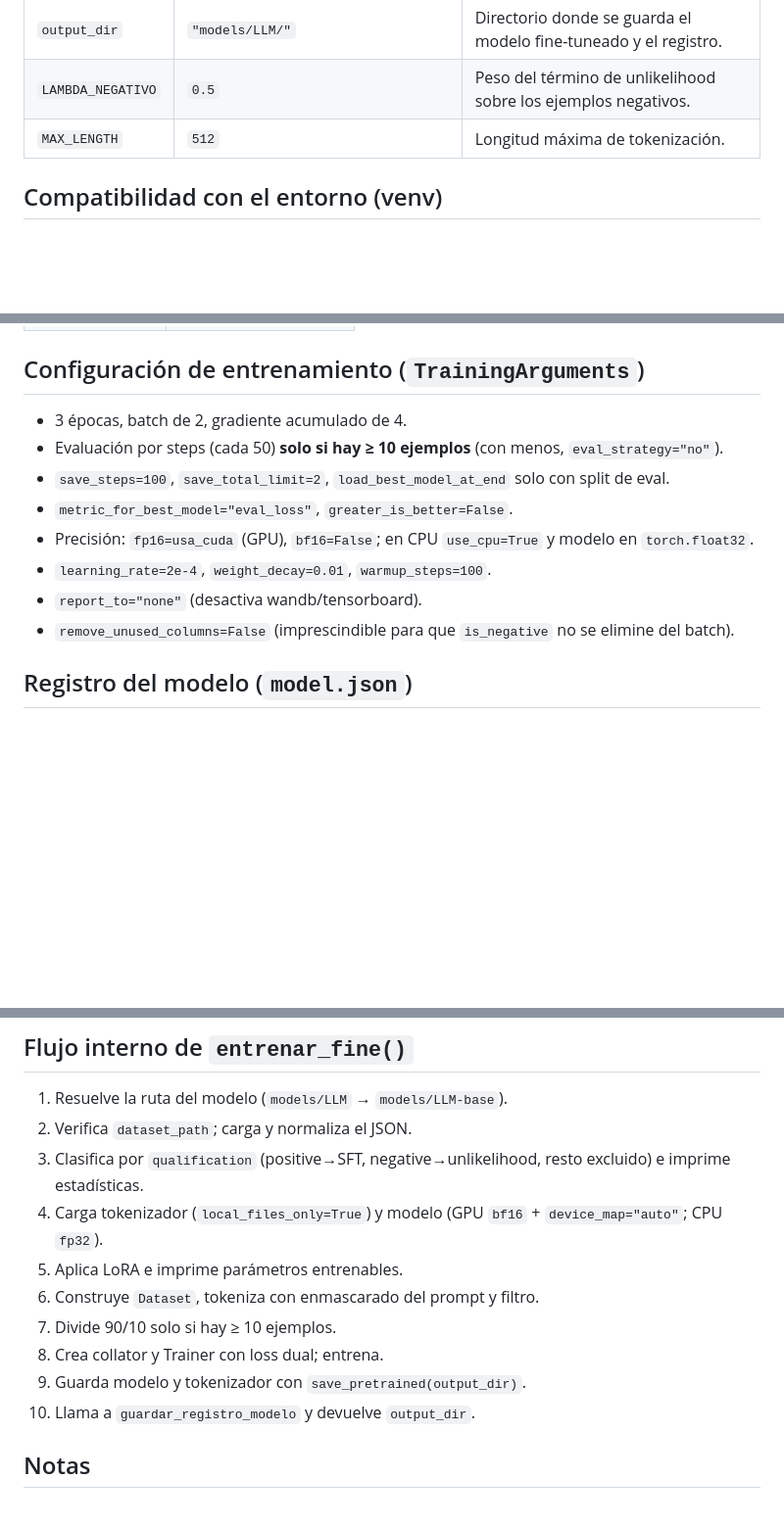
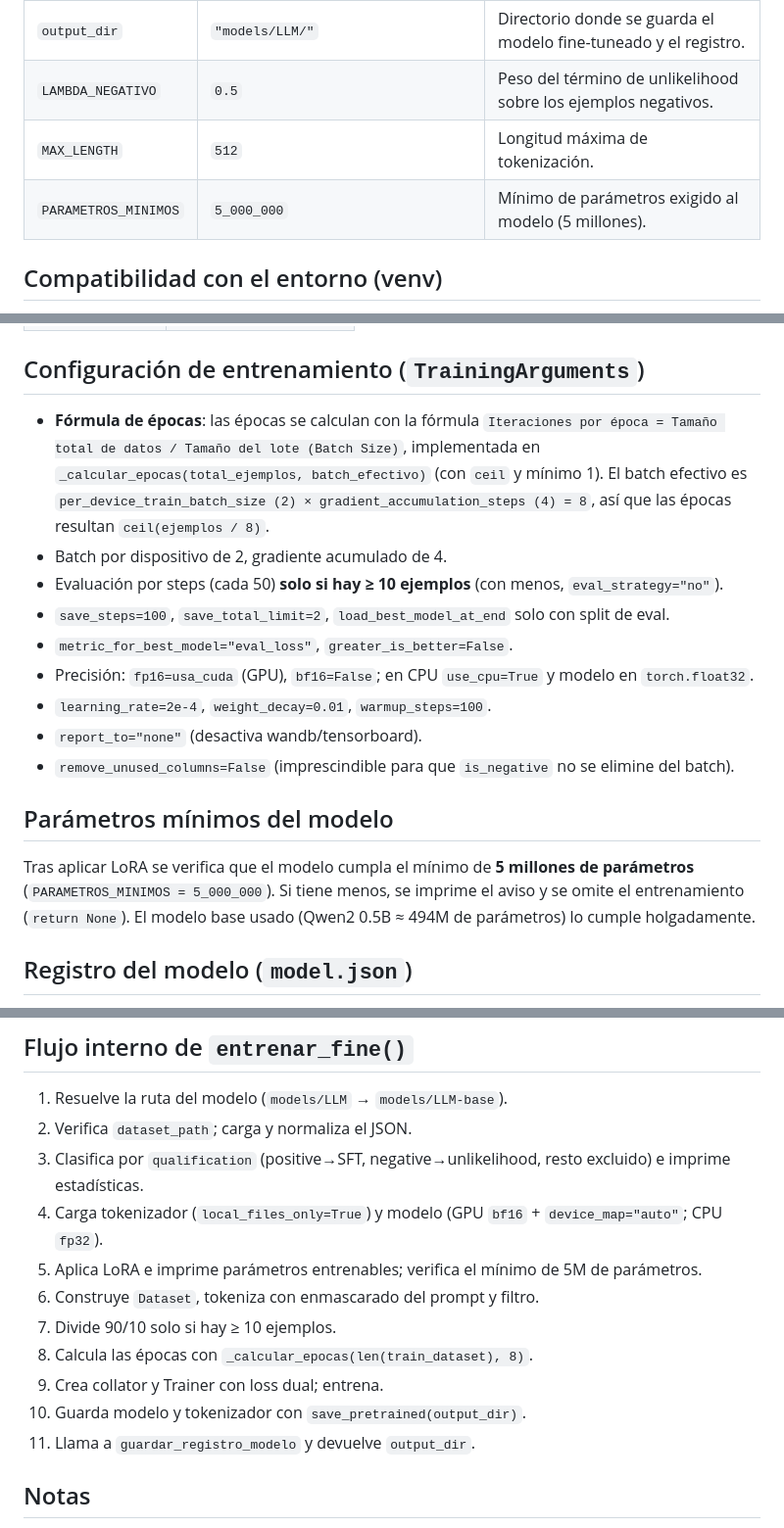
Before and after one commit to danideanda/APACMA, a Markdown page: documentacion/fine.md, 3 parts joined by grey strips. Shown at 98% size. Rendered like a GitHub page; blank space fills up the shorter version.

```diff
--- a/documentacion/fine.md
+++ b/documentacion/fine.md
@@ -48,6 +48,7 @@ Se eligió unlikelihood en lugar de DPO porque es la opción **más liviana en R
 | `output_dir` | `"models/LLM/"` | Directorio donde se guarda el modelo fine-tuneado y el registro. |
 | `LAMBDA_NEGATIVO` | `0.5` | Peso del término de unlikelihood sobre los ejemplos negativos. |
 | `MAX_LENGTH` | `512` | Longitud máxima de tokenización. |
+| `PARAMETROS_MINIMOS` | `5_000_000` | Mínimo de parámetros exigido al modelo (5 millones). |
 
 ## Compatibilidad con el entorno (venv)
 
@@ -145,7 +147,8 @@ El collator `CollatorConNegativos` garantiza que `is_negative` llegue al loss au
 
 ## Configuración de entrenamiento (`TrainingArguments`)
 
-- 3 épocas, batch de 2, gradiente acumulado de 4.
+- **Fórmula de épocas**: las épocas se calculan con la fórmula `Iteraciones por época = Tamaño total de datos / Tamaño del lote (Batch Size)`, implementada en `_calcular_epocas(total_ejemplos, batch_efectivo)` (con `ceil` y mínimo 1). El batch efectivo es `per_device_train_batch_size (2) × gradient_accumulation_steps (4) = 8`, así que las épocas resultan `ceil(ejemplos / 8)`.
+- Batch por dispositivo de 2, gradiente acumulado de 4.
 - Evaluación por steps (cada 50) **solo si hay ≥ 10 ejemplos** (con menos, `eval_strategy="no"`).
 - `save_steps=100`, `save_total_limit=2`, `load_best_model_at_end` solo con split de eval.
 - `metric_for_best_model="eval_loss"`, `greater_is_better=False`.
@@ -153,6 +156,10 @@ El collator `CollatorConNegativos` garantiza que `is_negative` llegue al loss au
 - `learning_rate=2e-4`, `weight_decay=0.01`, `warmup_steps=100`.
 - `report_to="none"` (desactiva wandb/tensorboard).
 - `remove_unused_columns=False` (imprescindible para que `is_negative` no se elimine del batch).
+
+## Parámetros mínimos del modelo
+
+Tras aplicar LoRA se verifica que el modelo cumpla el mínimo de **5 millones de parámetros** (`PARAMETROS_MINIMOS = 5_000_000`). Si tiene menos, se imprime el aviso y se omite el entrenamiento (`return None`). El modelo base usado (Qwen2 0.5B ≈ 494M de parámetros) lo cumple holgadamente.
 
 ## Registro del modelo (`model.json`)
 
@@ -180,12 +187,13 @@ El collator `CollatorConNegativos` garantiza que `is_negative` llegue al loss au
 2. Verifica `dataset_path`; carga y normaliza el JSON.
 3. Clasifica por `qualification` (positive→SFT, negative→unlikelihood, resto excluido) e imprime estadísticas.
 4. Carga tokenizador (`local_files_only=True`) y modelo (GPU `bf16` + `device_map="auto"`; CPU `fp32`).
-5. Aplica LoRA e imprime parámetros entrenables.
+5. Aplica LoRA e imprime parámetros entrenables; verifica el mínimo de 5M de parámetros.
 6. Construye `Dataset`, tokeniza con enmascarado del prompt y filtro.
 7. Divide 90/10 solo si hay ≥ 10 ejemplos.
-8. Crea collator y Trainer con loss dual; entrena.
-9. Guarda modelo y tokenizador con `save_pretrained(output_dir)`.
-10. Llama a `guardar_registro_modelo` y devuelve `output_dir`.
+8. Calcula las épocas con `_calcular_epocas(len(train_dataset), 8)`.
+9. Crea collator y Trainer con loss dual; entrena.
+10. Guarda modelo y tokenizador con `save_pretrained(output_dir)`.
+11. Llama a `guardar_registro_modelo` y devuelve `output_dir`.
 
 ## Notas
 
```
Also changed, not shown: other parts of documentacion/fine.md (+1 -0 lines), documentacion/DNAPAN.md (+43 -4 lines).
